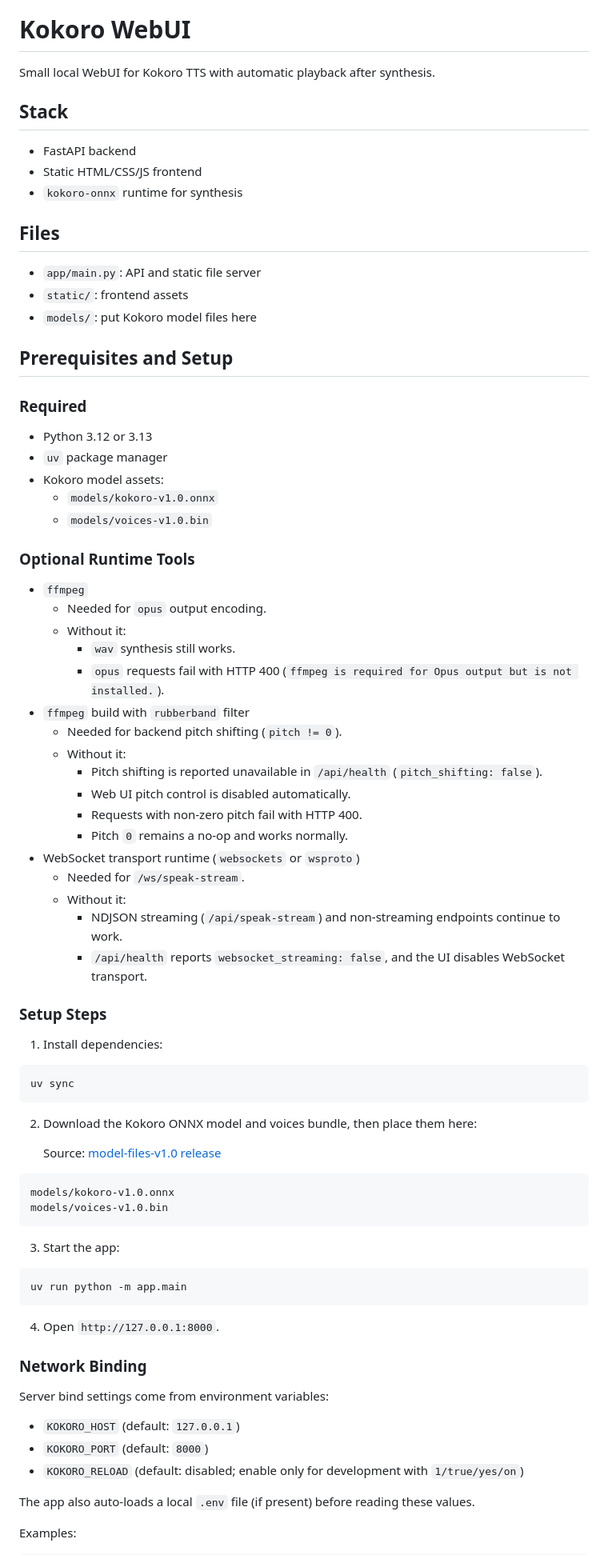
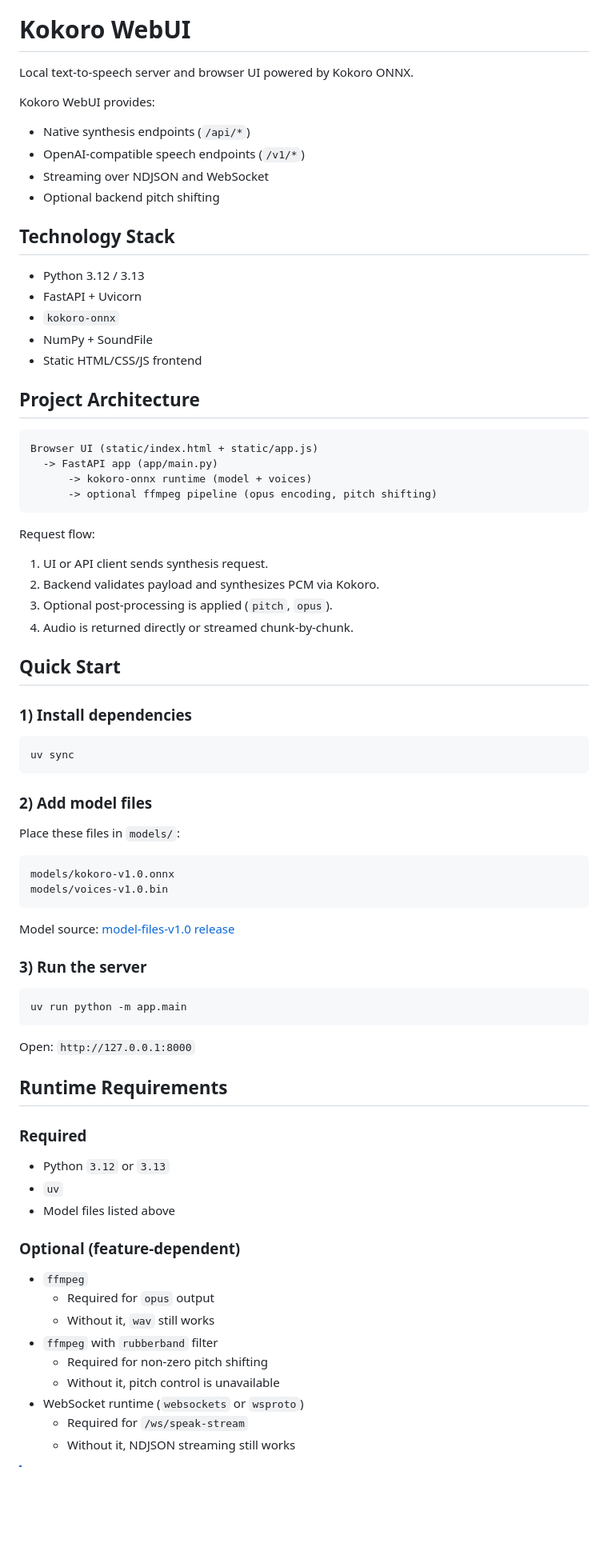
Before and after one commit to allenguarnes/kokoro-webui, a Markdown page: README.md, the part around one of its changes. Shown at 80% size. Rendered like a GitHub page; blank space fills up the shorter version.

Commit message:
docs: regenerate README with blueprint-style structure

````diff
--- a/README.md
+++ b/README.md
@@ -1,83 +5,81 @@
 # Kokoro WebUI
 
-Small local WebUI for Kokoro TTS with automatic playback after synthesis.
+Local text-to-speech server and browser UI powered by Kokoro ONNX.
 
-## Stack
+Kokoro WebUI provides:
+- Native synthesis endpoints (`/api/*`)
+- OpenAI-compatible speech endpoints (`/v1/*`)
+- Streaming over NDJSON and WebSocket
+- Optional backend pitch shifting
 
-- FastAPI backend
+## Technology Stack
+
+- Python 3.12 / 3.13
+- FastAPI + Uvicorn
+- `kokoro-onnx`
+- NumPy + SoundFile
 - Static HTML/CSS/JS frontend
-- `kokoro-onnx` runtime for synthesis
 
-## Files
+## Project Architecture
 
-- `app/main.py`: API and static file server
-- `static/`: frontend assets
-- `models/`: put Kokoro model files here
+```text
+Browser UI (static/index.html + static/app.js)
+  -> FastAPI app (app/main.py)
+      -> kokoro-onnx runtime (model + voices)
+      -> optional ffmpeg pipeline (opus encoding, pitch shifting)
+```
 
-## Prerequisites and Setup
+Request flow:
+1. UI or API client sends synthesis request.
+2. Backend validates payload and synthesizes PCM via Kokoro.
+3. Optional post-processing is applied (`pitch`, `opus`).
+4. Audio is returned directly or streamed chunk-by-chunk.
 
-### Required
+## Quick Start
 
-- Python 3.12 or 3.13
-- `uv` package manager
-- Kokoro model assets:
-  - `models/kokoro-v1.0.onnx`
-  - `models/voices-v1.0.bin`
-
-### Optional Runtime Tools
-
-- `ffmpeg`
-  - Needed for `opus` output encoding.
-  - Without it:
-    - `wav` synthesis still works.
-    - `opus` requests fail with HTTP 400 (`ffmpeg is required for Opus output but is not installed.`).
-- `ffmpeg` build with `rubberband` filter
-  - Needed for backend pitch shifting (`pitch != 0`).
-  - Without it:
-    - Pitch shifting is reported unavailable in `/api/health` (`pitch_shifting: false`).
-    - Web UI pitch control is disabled automatically.
-    - Requests with non-zero pitch fail with HTTP 400.
-    - Pitch `0` remains a no-op and works normally.
-- WebSocket transport runtime (`websockets` or `wsproto`)
-  - Needed for `/ws/speak-stream`.
-  - Without it:
-    - NDJSON streaming (`/api/speak-stream`) and non-streaming endpoints continue to work.
-    - `/api/health` reports `websocket_streaming: false`, and the UI disables WebSocket transport.
-
-### Setup Steps
-
-1. Install dependencies:
+### 1) Install dependencies
 
 ```bash
 uv sync
 ```
 
-2. Download the Kokoro ONNX model and voices bundle, then place them here:
+### 2) Add model files
 
-   Source: [model-files-v1.0 release](https://github.com/thewh1teagle/kokoro-onnx/releases/tag/model-files-v1.0)
+Place these files in `models/`:
 
 ```text
 models/kokoro-v1.0.onnx
 models/voices-v1.0.bin
 ```
 
-3. Start the app:
+Model source:
+[model-files-v1.0 release](https://github.com/thewh1teagle/kokoro-onnx/releases/tag/model-files-v1.0)
+
+### 3) Run the server
 
 ```bash
 uv run python -m app.main
 ```
 
-4. Open `http://127.0.0.1:8000`.
+Open: `http://127.0.0.1:8000`
 
-### Network Binding
+## Runtime Requirements
 
-Server bind settings come from environment variables:
+### Required
 
-- `KOKORO_HOST` (default: `127.0.0.1`)
-- `KOKORO_PORT` (default: `8000`)
-- `KOKORO_RELOAD` (default: disabled; enable only for development with `1/true/yes/on`)
+- Python `3.12` or `3.13`
+- `uv`
+- Model files listed above
 
-The app also auto-loads a local `.env` file (if present) before reading these values.
+### Optional (feature-dependent)
 
-Examples:
+- `ffmpeg`
+  - Required for `opus` output
+  - Without it, `wav` still works
+- `ffmpeg` with `rubberband` filter
+  - Required for non-zero pitch shifting
+  - Without it, pitch control is unavailable
+- WebSocket runtime (`websockets` or `wsproto`)
+  - Required for `/ws/speak-stream`
+  - Without it, NDJSON streaming still works
 
````
Also changed, not shown: other parts of README.md (+96 -75 lines).
